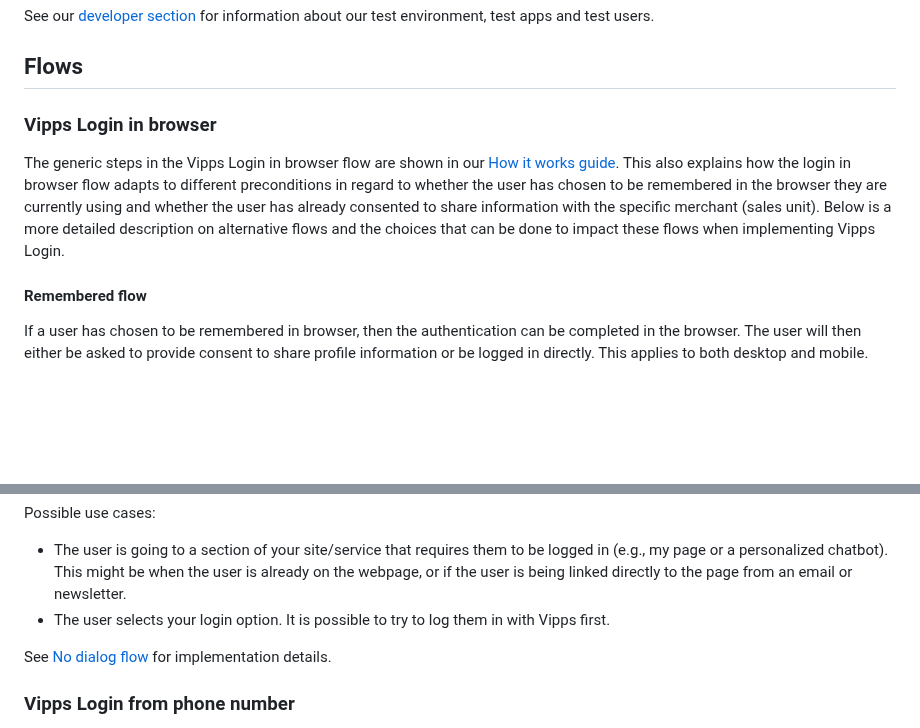
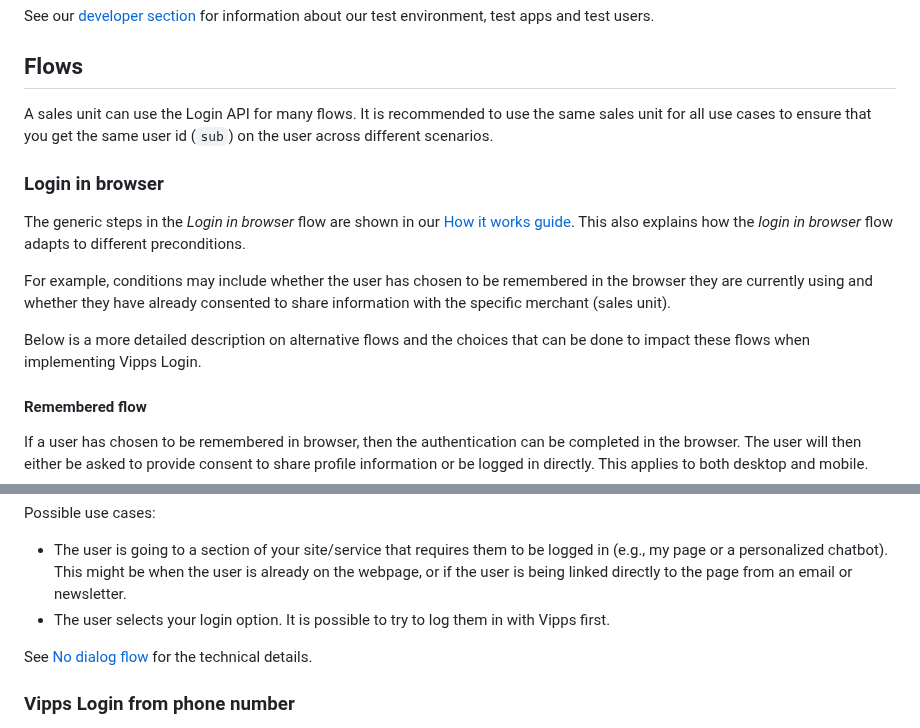
Before and after one commit to vippsas/vipps-login-api, a Markdown page: api-guide/overview.md, 2 parts joined by grey strips. Rendered like a GitHub page; blank space fills up the shorter version.

Commit message:
Tweak to introduction of the flows

```diff
--- a/api-guide/overview.md
+++ b/api-guide/overview.md
@@ -38,9 +38,16 @@ See our [developer section](https://vippsas.github.io/vipps-developer-docs/docs/
 
 ## Flows
 
-### Vipps Login in browser
+A sales unit can use the Login API for many flows.
+It is recommended to use the same sales unit for all use cases to ensure that you get the same user id (`sub`) on the user across different scenarios.
 
-The generic steps in the Vipps Login in browser flow are shown in our [How it works guide](../how-it-works/README.md). This also explains how the login in browser flow adapts to different preconditions in regard to whether the user has chosen to be remembered in the browser they are currently using and whether the user has already consented to share information with the specific merchant (sales unit). Below is a more detailed description on alternative flows and the choices that can be done to impact these flows when implementing Vipps Login.
+### Login in browser
+
+The generic steps in the _Login in browser_ flow are shown in our [How it works guide](../how-it-works/README.md). This also explains how the _login in browser_ flow adapts to different preconditions.
+
+For example, conditions may include whether the user has chosen to be remembered in the browser they are currently using and whether they have already consented to share information with the specific merchant (sales unit).
+
+Below is a more detailed description on alternative flows and the choices that can be done to impact these flows when implementing Vipps Login.
 
 #### Remembered flow
 
@@ -109,7 +116,7 @@ Possible use cases:
 * The user is going to a section of your site/service that requires them to be logged in (e.g., my page or a personalized chatbot). This might be when the user is already on the webpage, or if the user is being linked directly to the page from an email or newsletter.
 * The user selects your login option. It is possible to try to log them in with Vipps first.
 
-See [No dialog flow](flows/no-dialog.md) for implementation details.
+See [No dialog flow](flows/no-dialog.md) for the technical details.
 
 ### Vipps Login from phone number
 
```
